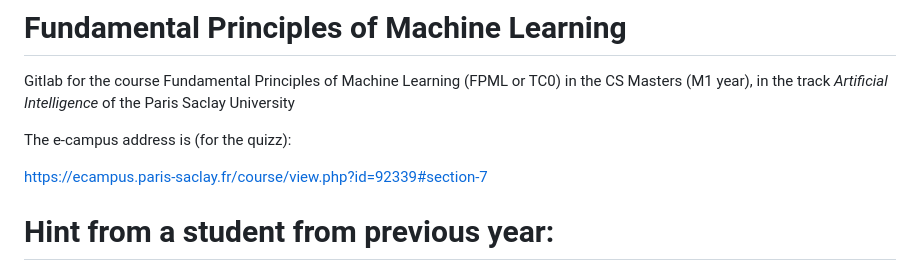
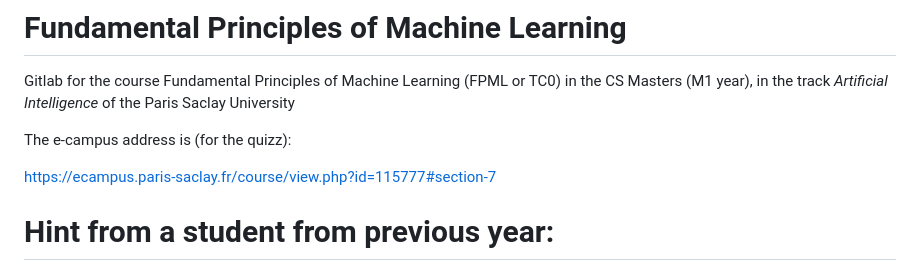
Before and after one commit to petkokp/m1-fpml, a Markdown page: README.md, the part around the change. GitHub-like rendering.

```diff
--- a/README.md
+++ b/README.md
@@ -4,7 +4,7 @@ Gitlab for the course Fundamental Principles of Machine Learning (FPML or TC0) i
 
 The e-campus address is (for the quizz):
 
-https://ecampus.paris-saclay.fr/course/view.php?id=92339#section-7
+https://ecampus.paris-saclay.fr/course/view.php?id=115777#section-7
 
 
 # Hint from a student from previous year:
```
